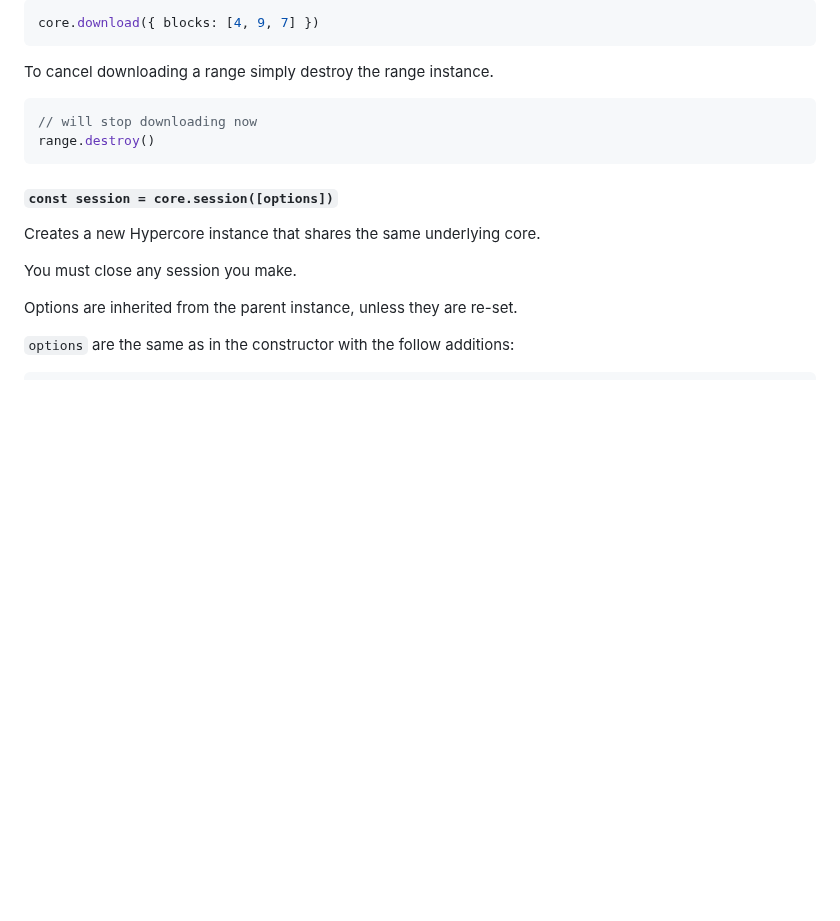
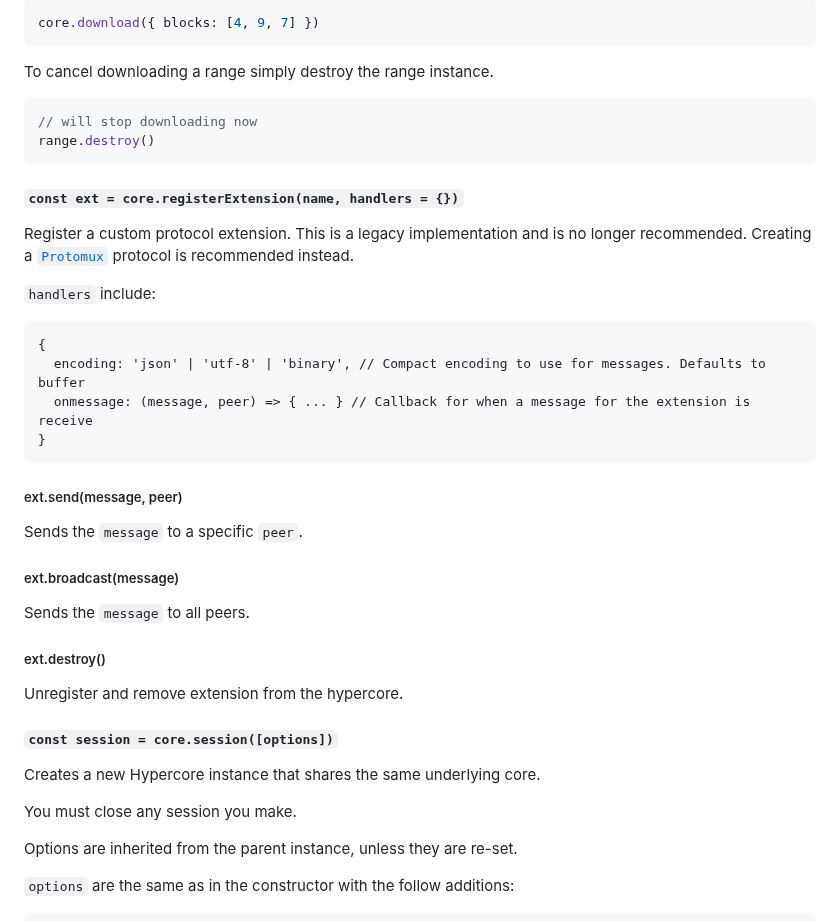
Before and after one commit to holepunchto/hypercore, a Markdown page: README.md, the part around the change. Rendered like a GitHub page; blank space fills up the shorter version.

Commit message:
Document `core.registerExtension()` w/ recommendation for `Protomux`

````diff
--- a/README.md
+++ b/README.md
@@ -404,6 +404,31 @@ To cancel downloading a range simply destroy the range instance.
 range.destroy()
 ```
 
+#### `const ext = core.registerExtension(name, handlers = {})`
+
+Register a custom protocol extension. This is a legacy implementation and is no longer recommended. Creating a [`Protomux`](https://github.com/holepunchto/protomux) protocol is recommended instead.
+
+`handlers` include:
+
+```
+{
+  encoding: 'json' | 'utf-8' | 'binary', // Compact encoding to use for messages. Defaults to buffer
+  onmessage: (message, peer) => { ... } // Callback for when a message for the extension is receive
+}
+```
+
+##### ext.send(message, peer)
+
+Sends the `message` to a specific `peer`.
+
+##### ext.broadcast(message)
+
+Sends the `message` to all peers.
+
+##### ext.destroy()
+
+Unregister and remove extension from the hypercore.
+
 #### `const session = core.session([options])`
 
 Creates a new Hypercore instance that shares the same underlying core.
````
